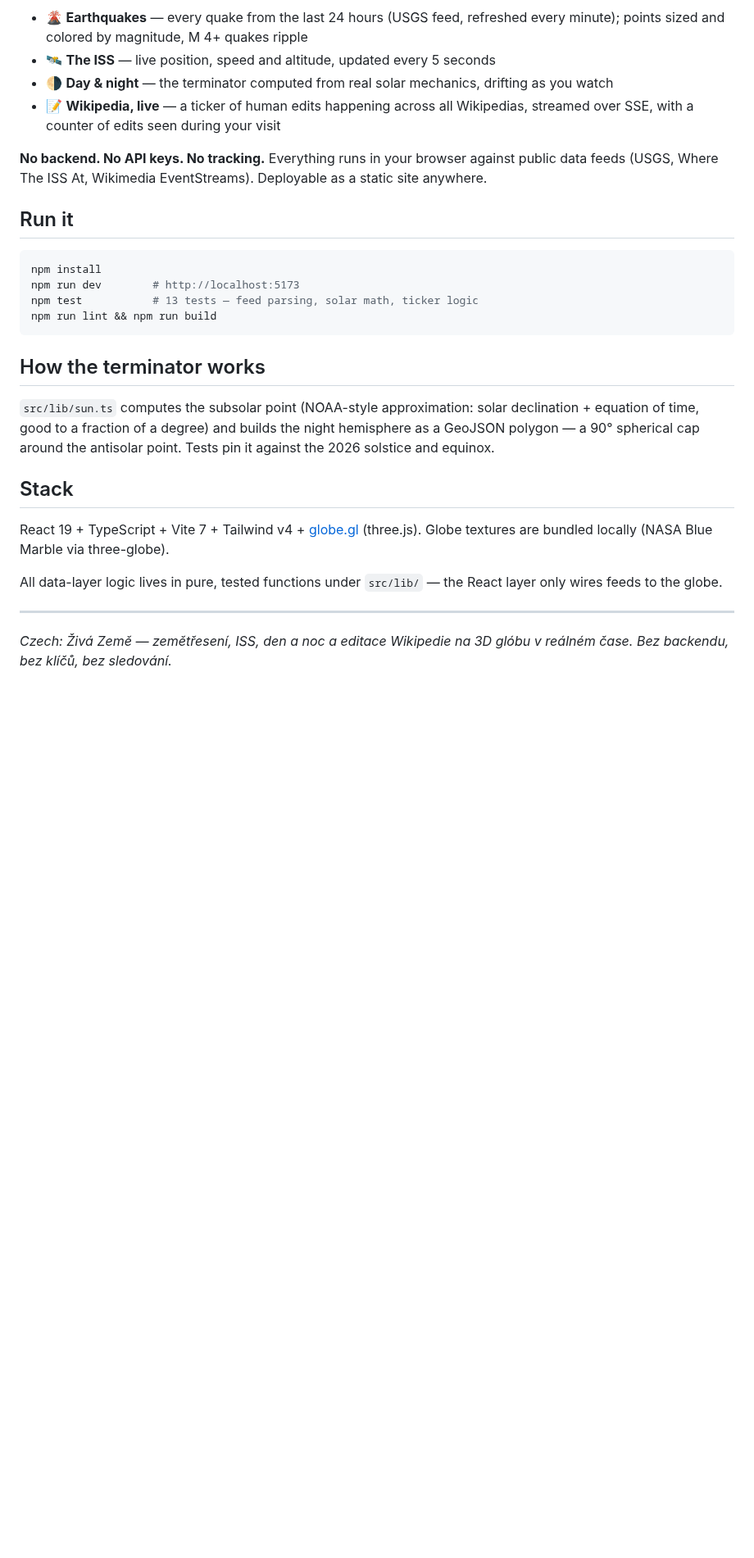
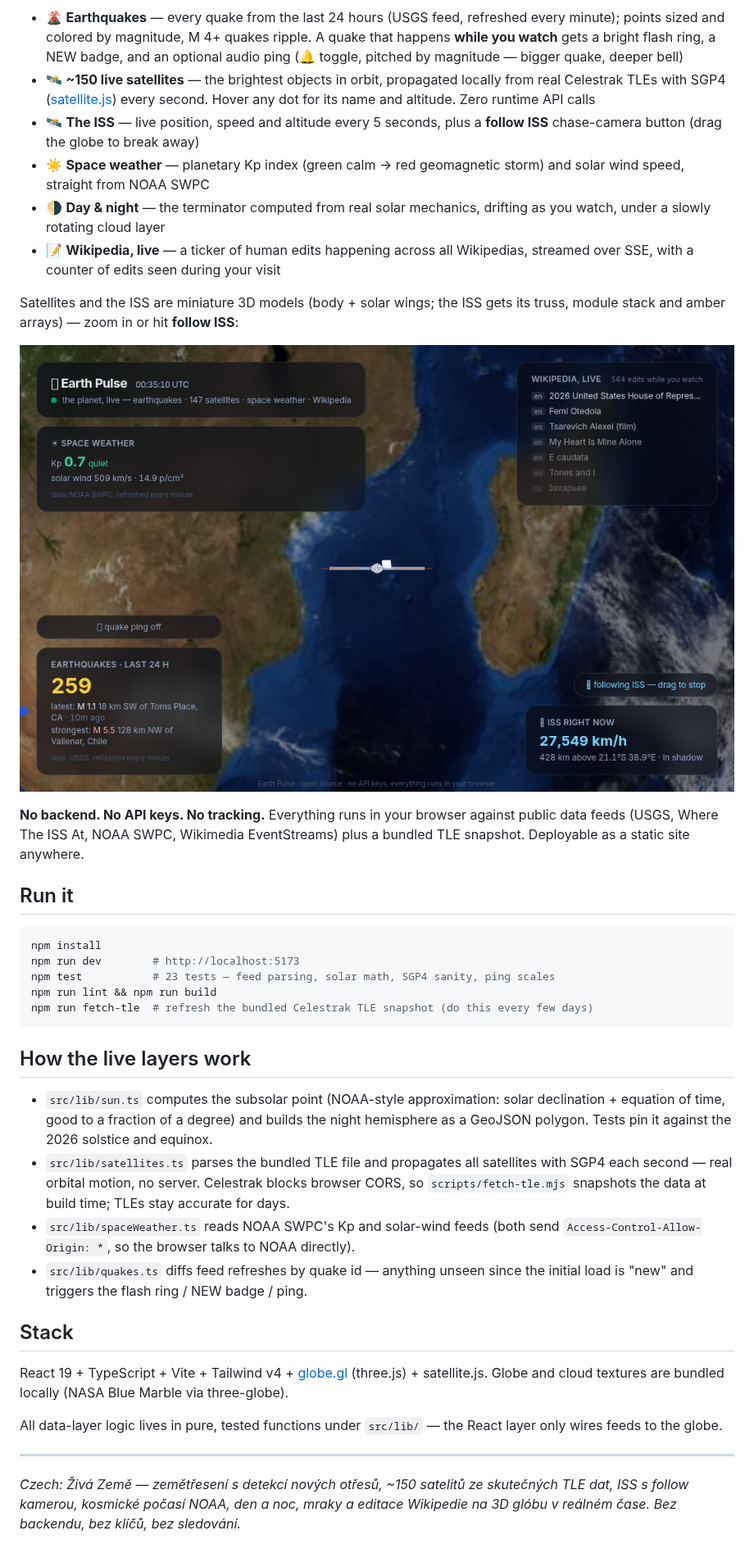
Before and after one commit to Buggy1111/earth-pulse, a Markdown page: README.md, the part around one of its changes. Shown at 82% size. Rendered like a GitHub page; pictures changed too: docs/iss-model.png (added); blank space fills up the shorter version.

````diff
--- a/README.md
+++ b/README.md
@@ -6,41 +6,64 @@
 
 - 🌋 **Earthquakes** — every quake from the last 24 hours (USGS feed, refreshed every
-  minute); points sized and colored by magnitude, M 4+ quakes ripple
-- 🛰 **The ISS** — live position, speed and altitude, updated every 5 seconds
+  minute); points sized and colored by magnitude, M 4+ quakes ripple. A quake that
+  happens **while you watch** gets a bright flash ring, a NEW badge, and an optional
+  audio ping (🔔 toggle, pitched by magnitude — bigger quake, deeper bell)
+- 🛰 **~150 live satellites** — the brightest objects in orbit, propagated locally
+  from real Celestrak TLEs with SGP4 ([satellite.js](https://github.com/shashwatak/satellite-js))
+  every second. Hover any dot for its name and altitude. Zero runtime API calls
+- 🛰 **The ISS** — live position, speed and altitude every 5 seconds, plus a
+  **follow ISS** chase-camera button (drag the globe to break away)
+- ☀️ **Space weather** — planetary Kp index (green calm → red geomagnetic storm) and
+  solar wind speed, straight from NOAA SWPC
 - 🌗 **Day & night** — the terminator computed from real solar mechanics, drifting as
-  you watch
+  you watch, under a slowly rotating cloud layer
 - 📝 **Wikipedia, live** — a ticker of human edits happening across all Wikipedias,
   streamed over SSE, with a counter of edits seen during your visit
 
+Satellites and the ISS are miniature 3D models (body + solar wings; the ISS gets its
+truss, module stack and amber arrays) — zoom in or hit **follow ISS**:
+
+![ISS model over the Mozambique Channel](docs/iss-model.png)
+
 **No backend. No API keys. No tracking.** Everything runs in your browser against
-public data feeds (USGS, Where The ISS At, Wikimedia EventStreams). Deployable as a
-static site anywhere.
+public data feeds (USGS, Where The ISS At, NOAA SWPC, Wikimedia EventStreams) plus a
+bundled TLE snapshot. Deployable as a static site anywhere.
 
 ## Run it
 
 ```bash
 npm install
 npm run dev        # http://localhost:5173
-npm test           # 13 tests — feed parsing, solar math, ticker logic
+npm test           # 23 tests — feed parsing, solar math, SGP4 sanity, ping scales
 npm run lint && npm run build
+npm run fetch-tle  # refresh the bundled Celestrak TLE snapshot (do this every few days)
 ```
 
-## How the terminator works
+## How the live layers work
 
-`src/lib/sun.ts` computes the subsolar point (NOAA-style approximation: solar
-declination + equation of time, good to a fraction of a degree) and builds the night
-hemisphere as a GeoJSON polygon — a 90° spherical cap around the antisolar point.
-Tests pin it against the 2026 solstice and equinox.
+- `src/lib/sun.ts` computes the subsolar point (NOAA-style approximation: solar
+  declination + equation of time, good to a fraction of a degree) and builds the night
+  hemisphere as a GeoJSON polygon. Tests pin it against the 2026 solstice and equinox.
+- `src/lib/satellites.ts` parses the bundled TLE file and propagates all satellites
+  with SGP4 each second — real orbital motion, no server. Celestrak blocks browser
+  CORS, so `scripts/fetch-tle.mjs` snapshots the data at build time; TLEs stay
+  accurate for days.
+- `src/lib/spaceWeather.ts` reads NOAA SWPC's Kp and solar-wind feeds (both send
+  `Access-Control-Allow-Origin: *`, so the browser talks to NOAA directly).
+- `src/lib/quakes.ts` diffs feed refreshes by quake id — anything unseen since the
+  initial load is "new" and triggers the flash ring / NEW badge / ping.
 
 ## Stack
 
-React 19 + TypeScript + Vite 7 + Tailwind v4 + [globe.gl](https://github.com/vasturiano/globe.gl)
-(three.js). Globe textures are bundled locally (NASA Blue Marble via three-globe).
+React 19 + TypeScript + Vite + Tailwind v4 + [globe.gl](https://github.com/vasturiano/globe.gl)
+(three.js) + satellite.js. Globe and cloud textures are bundled locally (NASA Blue
+Marble via three-globe).
 
 All data-layer logic lives in pure, tested functions under `src/lib/` — the React
 layer only wires feeds to the globe.
 
 ---
 
-*Czech: Živá Země — zemětřesení, ISS, den a noc a editace Wikipedie na 3D glóbu
-v reálném čase. Bez backendu, bez klíčů, bez sledování.*
+*Czech: Živá Země — zemětřesení s detekcí nových otřesů, ~150 satelitů ze skutečných
+TLE dat, ISS s follow kamerou, kosmické počasí NOAA, den a noc, mraky a editace
+Wikipedie na 3D glóbu v reálném čase. Bez backendu, bez klíčů, bez sledování.*
````
Also changed, not shown: other parts of README.md (+1 -1 lines), docs/screenshot.png (deleted), 17 other files.
